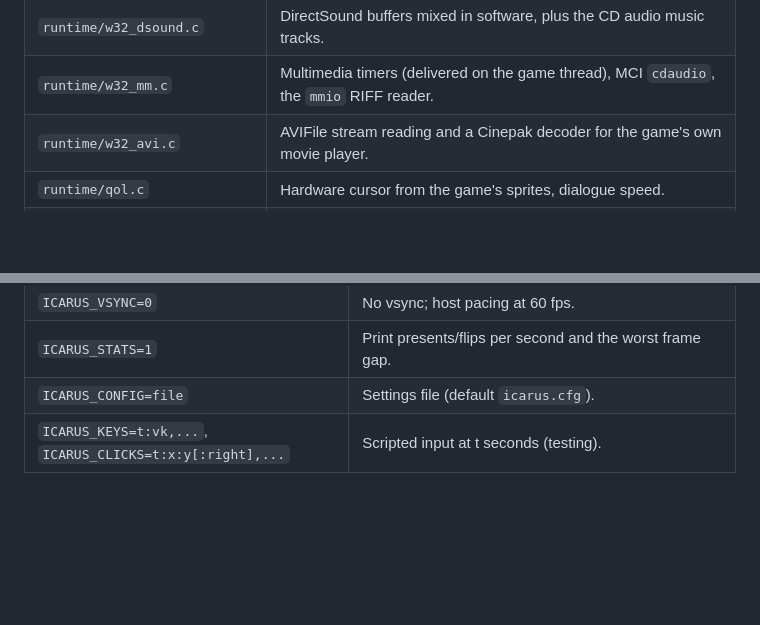
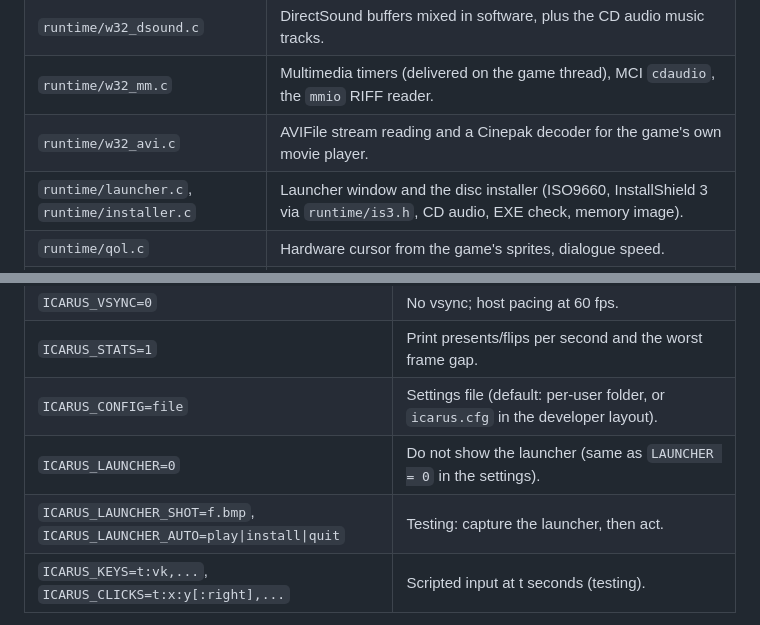
Before and after one commit to ACR-GD/icarus-recomp, a Markdown page: README.md, 2 parts joined by grey strips. GitHub-like rendering; blank space fills up the shorter version.

```diff
--- a/README.md
+++ b/README.md
@@ -19,6 +23,7 @@ Nothing is emulated at run time: no Windows, no Wine, no CPU interpreter.
 | `runtime/w32_dsound.c` | DirectSound buffers mixed in software, plus the CD audio music tracks. |
 | `runtime/w32_mm.c` | Multimedia timers (delivered on the game thread), MCI `cdaudio`, the `mmio` RIFF reader. |
 | `runtime/w32_avi.c` | AVIFile stream reading and a Cinepak decoder for the game's own movie player. |
+| `runtime/launcher.c`, `runtime/installer.c` | Launcher window and the disc installer (ISO9660, InstallShield 3 via `runtime/is3.h`, CD audio, EXE check, memory image). |
 | `runtime/qol.c` | Hardware cursor from the game's sprites, dialogue speed. |
 | `runtime/text.c` | Replacement text renderer: anti-aliased, proportional Crimson Pro glyphs blended through the game palette (`ICARUS_FONT=original` for the 1998 font). |
 | `tools/prepare_data.py`, `tools/is3unpack.c` | Rebuild the installed game from the original discs: ISO9660 extraction, the InstallShield 3 `.Z` archives (PKWARE DCL), and the CD audio tracks. |
@@ -92,7 +115,9 @@ Settings live in `icarus.cfg` (created on first run, next to where you start the
 | `ICARUS_HWCURSOR=0` | Draw the cursor in the game frame instead of as the system cursor. |
 | `ICARUS_VSYNC=0` | No vsync; host pacing at 60 fps. |
 | `ICARUS_STATS=1` | Print presents/flips per second and the worst frame gap. |
-| `ICARUS_CONFIG=file` | Settings file (default `icarus.cfg`). |
+| `ICARUS_CONFIG=file` | Settings file (default: per-user folder, or `icarus.cfg` in the developer layout). |
+| `ICARUS_LAUNCHER=0` | Do not show the launcher (same as `LAUNCHER = 0` in the settings). |
+| `ICARUS_LAUNCHER_SHOT=f.bmp`, `ICARUS_LAUNCHER_AUTO=play\|install\|quit` | Testing: capture the launcher, then act. |
 | `ICARUS_KEYS=t:vk,...`, `ICARUS_CLICKS=t:x:y[:right],...` | Scripted input at t seconds (testing). |
 
 | `ICARUS_SNDTEST=slot:entry,...` | Testing: 20 s in, load and play DROYSND.SNF entries through the game's own loader. |
```
Also changed, not shown: other parts of README.md (+22 -0 lines), docs/launcher.png (added), 15 other files.
